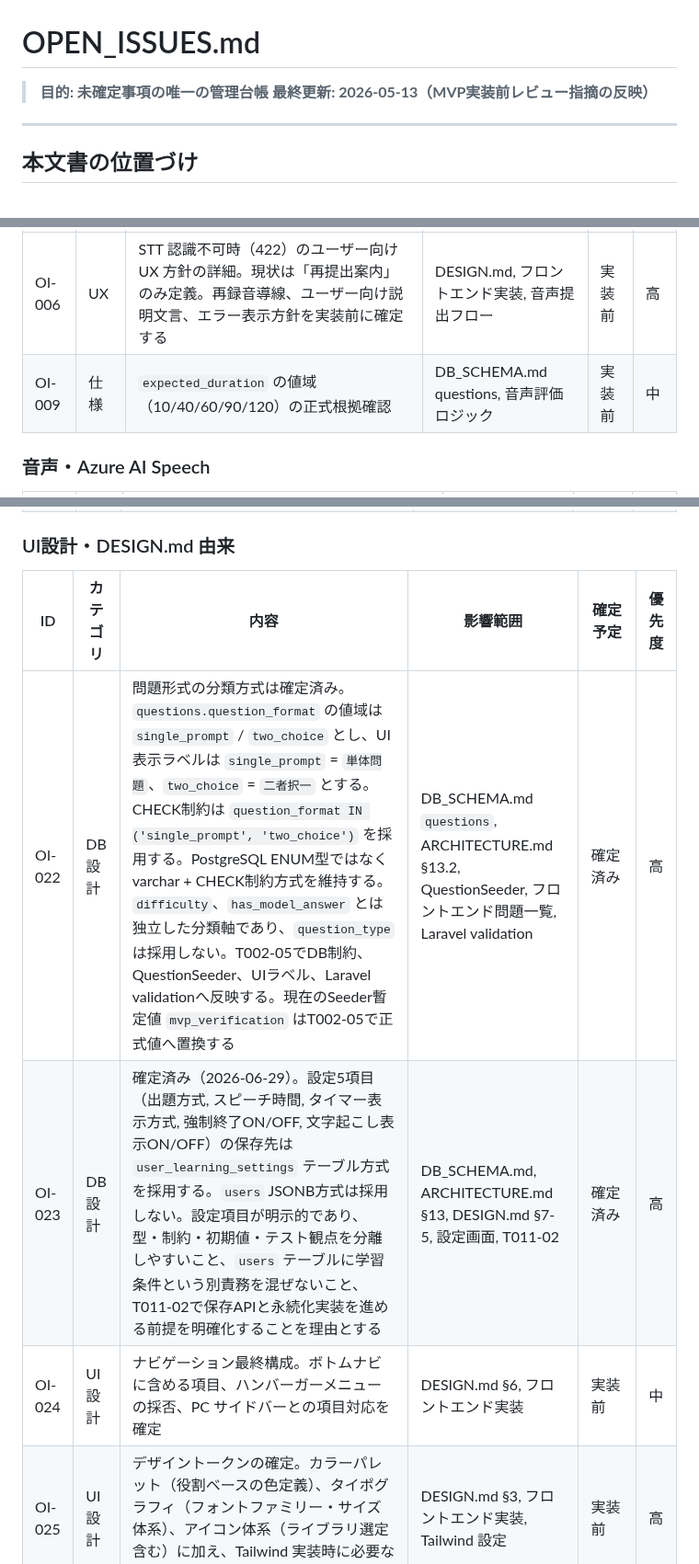
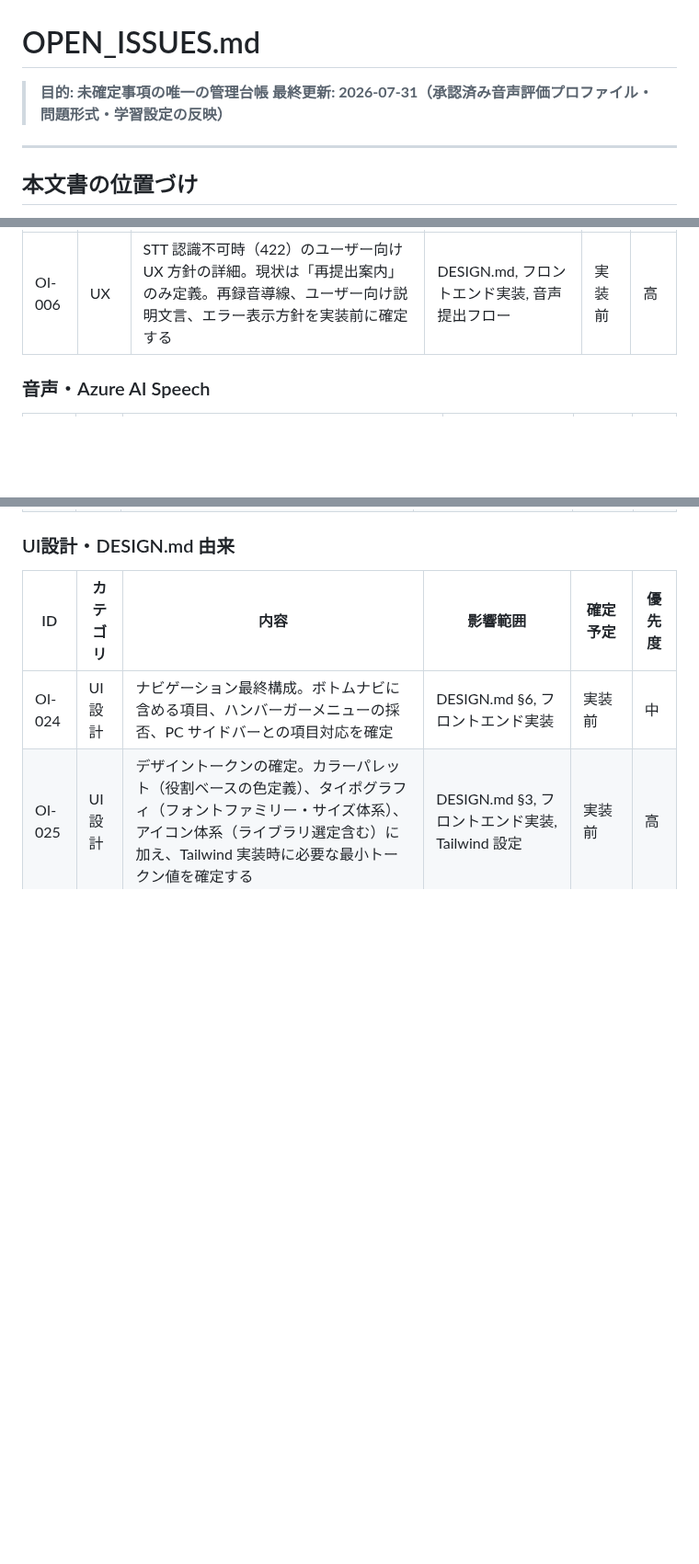
Before and after one commit to kurukobaweb/nihongo, a Markdown page: docs/OPEN_ISSUES.md, 3 parts joined by grey strips. Shown at 92% size. GitHub-like rendering; blank space fills up the shorter version.

Commit message:
docs: update speech specification open issues

```diff
--- a/docs/OPEN_ISSUES.md
+++ b/docs/OPEN_ISSUES.md
@@ -1,7 +1,7 @@
 # OPEN_ISSUES.md
 
 > **目的: 未確定事項の唯一の管理台帳**
-> **最終更新: 2026-05-13（MVP実装前レビュー指摘の反映）**
+> **最終更新: 2026-07-31（承認済み音声評価プロファイル・問題形式・学習設定の反映）**
 
 ---
 
@@ -51,7 +51,6 @@ CodeX での MVP 実装に入る前に、以下の観点で本台帳を確認す
 | ID | カテゴリ | 内容 | 影響範囲 | 確定予定 | 優先度 |
 |---|---|---|---|---|---|
 | OI-006 | UX | STT 認識不可時（422）のユーザー向け UX 方針の詳細。現状は「再提出案内」のみ定義。再録音導線、ユーザー向け説明文言、エラー表示方針を実装前に確定する | DESIGN.md, フロントエンド実装, 音声提出フロー | 実装前 | 高 |
-| OI-009 | 仕様 | `expected_duration` の値域（10/40/60/90/120）の正式根拠確認 | DB_SCHEMA.md questions, 音声評価ロジック | 実装前 | 中 |
 
 ### 音声・Azure AI Speech
 
@@ -101,8 +100,6 @@ CodeX での MVP 実装に入る前に、以下の観点で本台帳を確認す
 
 | ID | カテゴリ | 内容 | 影響範囲 | 確定予定 | 優先度 |
 |---|---|---|---|---|---|
-| OI-022 | DB設計 | 問題形式の分類方式は確定済み。`questions.question_format` の値域は `single_prompt` / `two_choice` とし、UI表示ラベルは `single_prompt` = `単体問題`、`two_choice` = `二者択一` とする。CHECK制約は `question_format IN ('single_prompt', 'two_choice')` を採用する。PostgreSQL ENUM型ではなく varchar + CHECK制約方式を維持する。`difficulty`、`has_model_answer` とは独立した分類軸であり、`question_type` は採用しない。T002-05でDB制約、QuestionSeeder、UIラベル、Laravel validationへ反映する。現在のSeeder暫定値 `mvp_verification` はT002-05で正式値へ置換する | DB_SCHEMA.md `questions`, ARCHITECTURE.md §13.2, QuestionSeeder, フロントエンド問題一覧, Laravel validation | 確定済み | 高 |
-| OI-023 | DB設計 | 確定済み（2026-06-29）。設定5項目（出題方式, スピーチ時間, タイマー表示方式, 強制終了ON/OFF, 文字起こし表示ON/OFF）の保存先は `user_learning_settings` テーブル方式を採用する。`users` JSONB方式は採用しない。設定項目が明示的であり、型・制約・初期値・テスト観点を分離しやすいこと、`users` テーブルに学習条件という別責務を混ぜないこと、T011-02で保存APIと永続化実装を進める前提を明確化することを理由とする | DB_SCHEMA.md, ARCHITECTURE.md §13, DESIGN.md §7-5, 設定画面, T011-02 | 確定済み | 高 |
 | OI-024 | UI設計 | ナビゲーション最終構成。ボトムナビに含める項目、ハンバーガーメニューの採否、PC サイドバーとの項目対応を確定 | DESIGN.md §6, フロントエンド実装 | 実装前 | 中 |
 | OI-025 | UI設計 | デザイントークンの確定。カラーパレット（役割ベースの色定義）、タイポグラフィ（フォントファミリー・サイズ体系）、アイコン体系（ライブラリ選定含む）に加え、Tailwind 実装時に必要な最小トークン値を確定する | DESIGN.md §3, フロントエンド実装, Tailwind 設定 | 実装前 | 高 |
 | OI-026 | 仕様 | 学習管理画面（統計カード, カレンダー, 連続日数）は MVP 対象外。将来実装時の残タスクとして記録。実装時には集計設計・表示項目定義が必要 | DESIGN.md, DB設計（集計テーブル追加の可能性） | MVP後 | 低 |
```
Also changed, not shown: other parts of docs/OPEN_ISSUES.md (+11 -0 lines).
